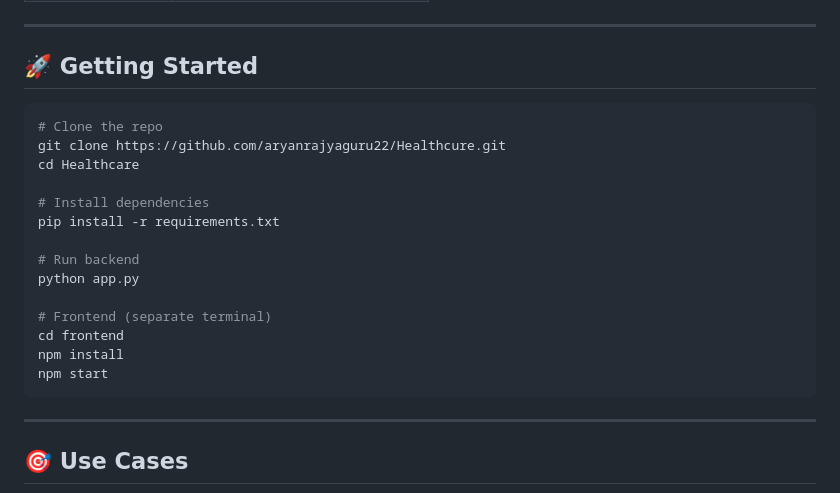
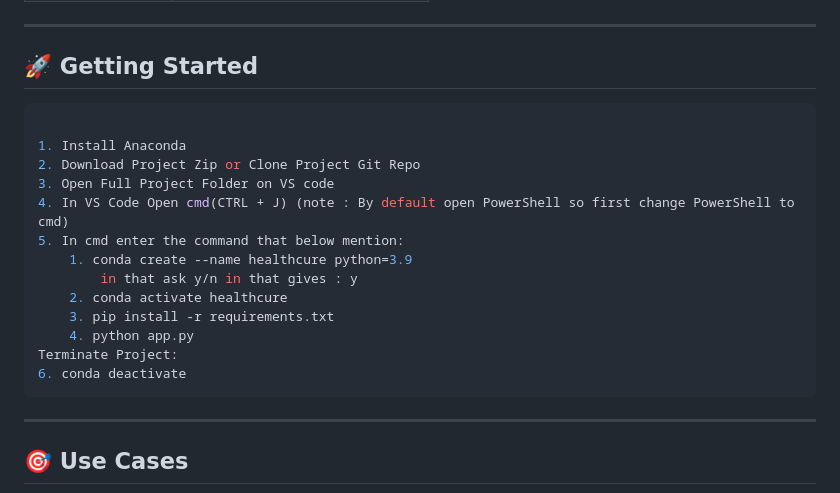
Before and after one commit to aryanrajyaguru22/Healthcure, a Markdown page: readme.md, the part around the change. GitHub-like rendering.

Commit message:
Revise getting started section for Anaconda setup
Updated getting started instructions to use Anaconda and VS Code.

````diff
--- a/readme.md
+++ b/readme.md
@@ -74,20 +74,19 @@ A unified diagnosis platform covering 3 disease domains from a single system:
 ## 🚀 Getting Started
 
 ```bash
-# Clone the repo
-git clone https://github.com/aryanrajyaguru22/Healthcure.git
-cd Healthcare
 
-# Install dependencies
-pip install -r requirements.txt
-
-# Run backend
-python app.py
-
-# Frontend (separate terminal)
-cd frontend
-npm install
-npm start
+1. Install Anaconda
+2. Download Project Zip or Clone Project Git Repo
+3. Open Full Project Folder on VS code
+4. In VS Code Open cmd(CTRL + J) (note : By default open PowerShell so first change PowerShell to cmd)
+5. In cmd enter the command that below mention:
+	1. conda create --name healthcure python=3.9
+		in that ask y/n in that gives : y
+	2. conda activate healthcure
+	3. pip install -r requirements.txt
+	4. python app.py
+Terminate Project:
+6. conda deactivate
 ```
 
 ---
````
